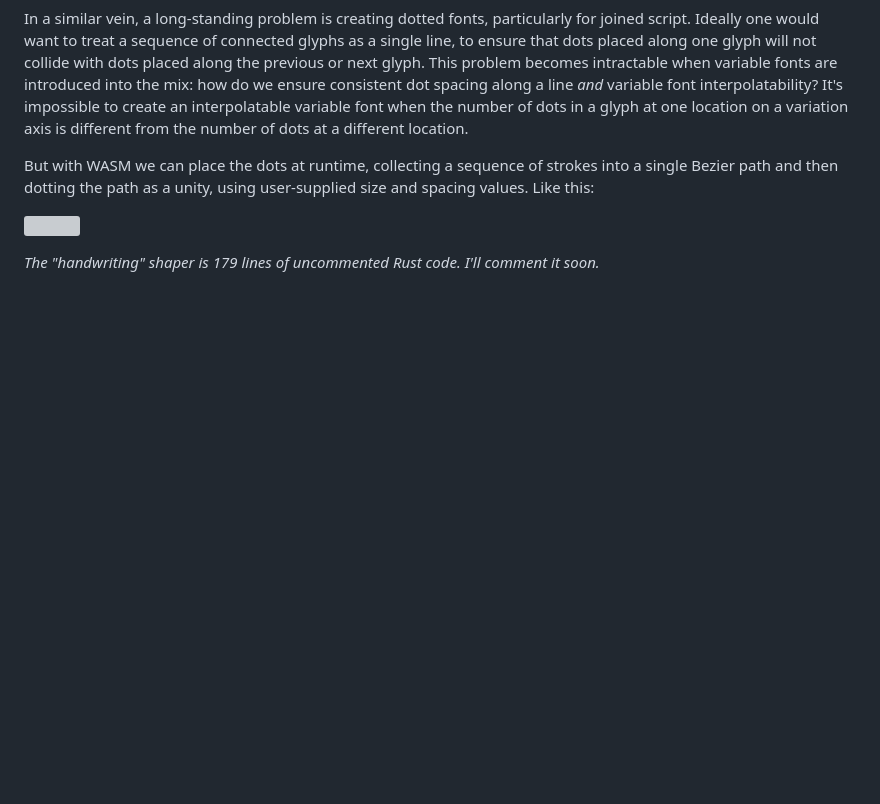
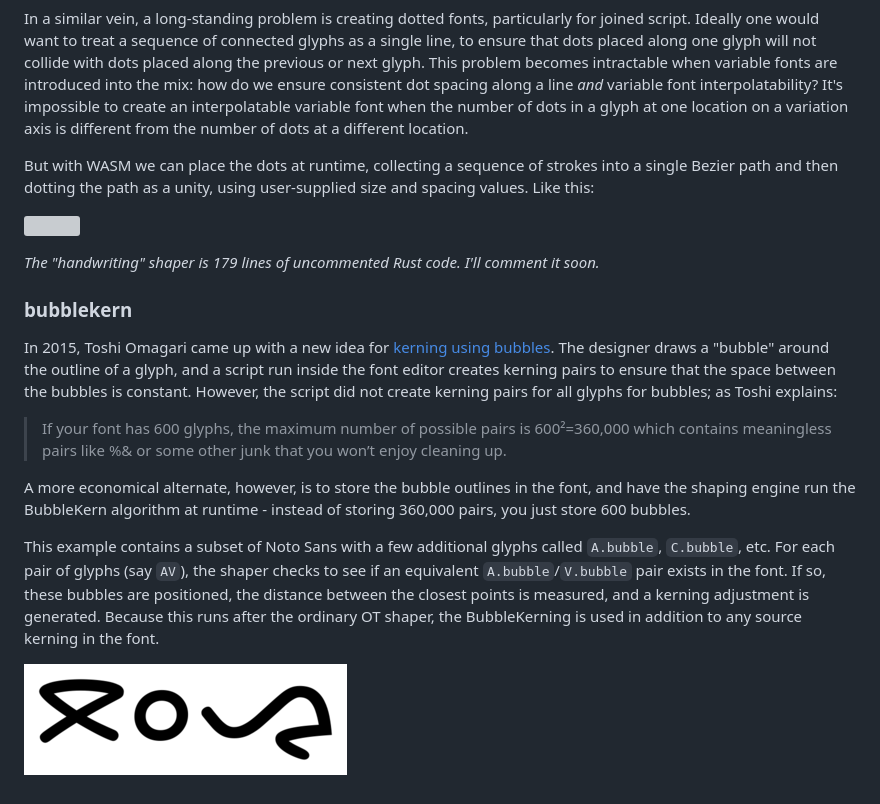
Before and after one commit to harfbuzz/harfbuzz-wasm-examples, a Markdown page: README.md, the part around the change. Rendered like a GitHub page; pictures changed too: bubblekern/bubblekern.png (added); blank space fills up the shorter version; grey boxes are pictures that could not be loaded.

Commit message:
Add docs for bubblekern

```diff
--- a/README.md
+++ b/README.md
@@ -153,3 +153,15 @@ But with WASM we can place the dots at runtime, collecting a sequence of strokes
 ![](handwriting/handwriting.gif)
 
 *The "handwriting" shaper is 179 lines of uncommented Rust code. I'll comment it soon.*
+
+### bubblekern
+
+In 2015, Toshi Omagari came up with a new idea for [kerning using bubbles](https://tosche.net/blog/bubblekern). The designer draws a "bubble" around the outline of a glyph, and a script run inside the font editor creates kerning pairs to ensure that the space between the bubbles is constant. However, the script did not create kerning pairs for all glyphs for bubbles; as Toshi explains:
+
+> If your font has 600 glyphs, the maximum number of possible pairs is 600²=360,000 which contains meaningless pairs like %& or some other junk that you won’t enjoy cleaning up.
+
+A more economical alternate, however, is to store the bubble outlines in the font, and have the shaping engine run the BubbleKern algorithm at runtime - instead of storing 360,000 pairs, you just store 600 bubbles.
+
+This example contains a subset of Noto Sans with a few additional glyphs called `A.bubble`, `C.bubble`, etc. For each pair of glyphs (say `AV`), the shaper checks to see if an equivalent `A.bubble`/`V.bubble` pair exists in the font. If so, these bubbles are positioned, the distance between the closest points is measured, and a kerning adjustment is generated. Because this runs after the ordinary OT shaper, the BubbleKerning is used in addition to any source kerning in the font.
+
+![](bubblekern/bubblekern.png)
```
